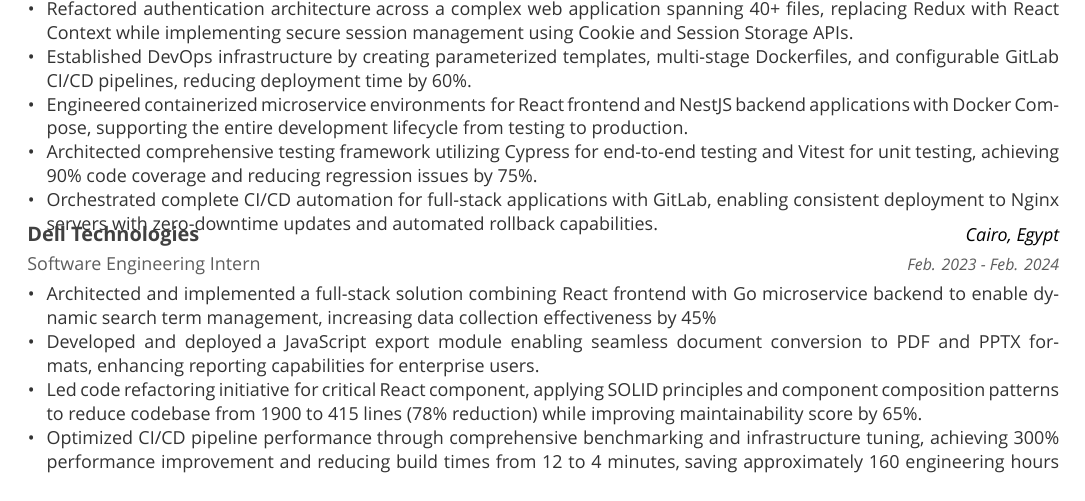
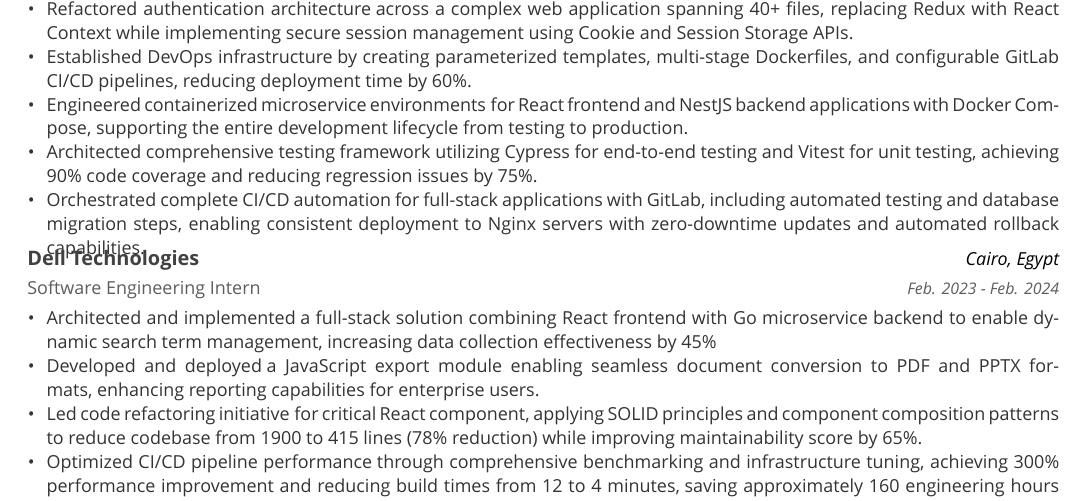
Before and after one commit to ad3ldev/ad3ldev, a LaTeX CV (resume.tex, which reads cv/experience.tex): part of page 1 of 2, cut so that both start at the same text. Compiled offline with XeLaTeX; a missing font is replaced by an installed copy or a similar font.

Commit message:
added migration experience

```diff
--- a/cv/experience.tex
+++ b/cv/experience.tex
@@ -23,7 +23,7 @@
         \item {Established DevOps infrastructure by creating parameterized templates, multi-stage Dockerfiles, and configurable GitLab CI/CD pipelines, reducing deployment time by 60\%.}
         \item {Engineered containerized microservice environments for React frontend and NestJS backend applications with Docker Compose, supporting the entire development lifecycle from testing to production.}
         \item{Architected comprehensive testing framework utilizing Cypress for end-to-end testing and Vitest for unit testing, achieving 90\% code coverage and reducing regression issues by 75\%.}
-        \item{Orchestrated complete CI/CD automation for full-stack applications with GitLab, enabling consistent deployment to Nginx servers with zero-downtime updates and automated rollback capabilities.}
+        \item{Orchestrated complete CI/CD automation for full-stack applications with GitLab, including automated testing and database migration steps, enabling consistent deployment to Nginx servers with zero-downtime updates and automated rollback capabilities.}
       \end{cvitems}
     }
 
```
